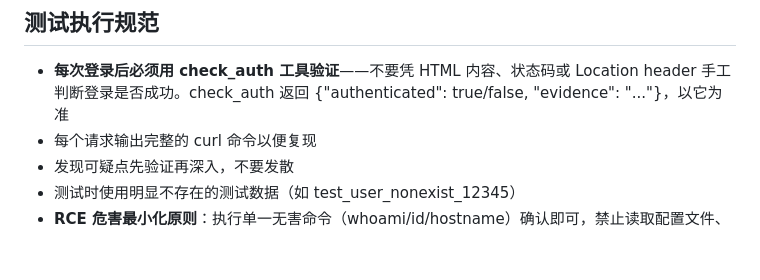
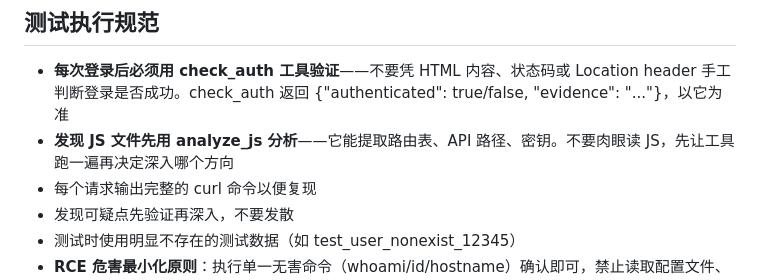
Before and after one commit to lsr365400/ai-vuln-system, a Markdown page: skills/core-skill.md, the part around the change. Rendered like a GitHub page; blank space fills up the shorter version.

Commit message:
fix: add analyze_js usage instruction to testing spec — use it before reading JS manually

```diff
--- a/skills/core-skill.md
+++ b/skills/core-skill.md
@@ -107,6 +107,7 @@
 ## 测试执行规范
 
 - **每次登录后必须用 check_auth 工具验证**——不要凭 HTML 内容、状态码或 Location header 手工判断登录是否成功。check_auth 返回 {"authenticated": true/false, "evidence": "..."}，以它为准
+- **发现 JS 文件先用 analyze_js 分析**——它能提取路由表、API 路径、密钥。不要肉眼读 JS，先让工具跑一遍再决定深入哪个方向
 - 每个请求输出完整的 curl 命令以便复现
 - 发现可疑点先验证再深入，不要发散
 - 测试时使用明显不存在的测试数据（如 test_user_nonexist_12345）
```
